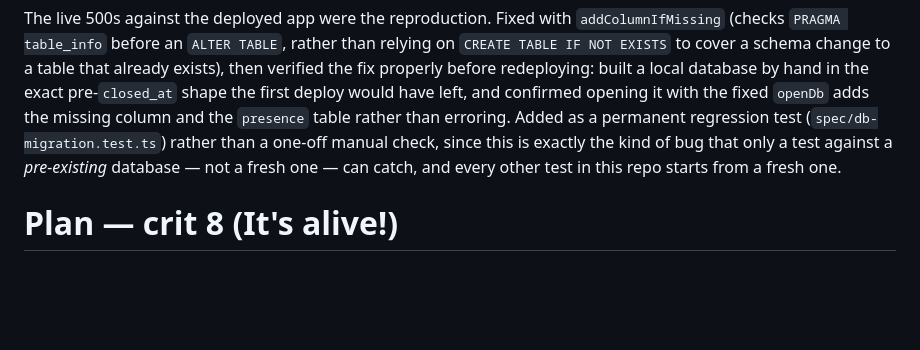
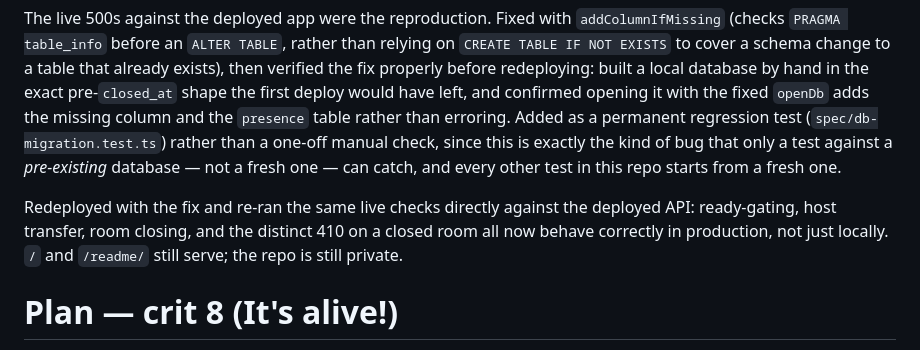
Before and after one commit to comp4020-agentic-coding-studio/comp4020-final-shuyangyuzu-cmd, a Markdown page: PLAN.md, the part around the change. GitHub-like rendering; blank space fills up the shorter version.

Commit message:
Record live re-verification after the migration fix redeploy
Co-Authored-By: Claude Sonnet 5 <noreply@anthropic.com>

```diff
--- a/PLAN.md
+++ b/PLAN.md
@@ -253,6 +253,12 @@ manual check, since this is exactly the kind of bug that only a test
 against a *pre-existing* database — not a fresh one — can catch, and
 every other test in this repo starts from a fresh one.
 
+Redeployed with the fix and re-ran the same live checks directly
+against the deployed API: ready-gating, host transfer, room closing,
+and the distinct 410 on a closed room all now behave correctly in
+production, not just locally. `/` and `/readme/` still serve; the repo
+is still private.
+
 # Plan — crit 8 (It's alive!)
 
 A multiplayer browser dice game based on the **base game of *Las Vegas*** (Rüdiger
```
